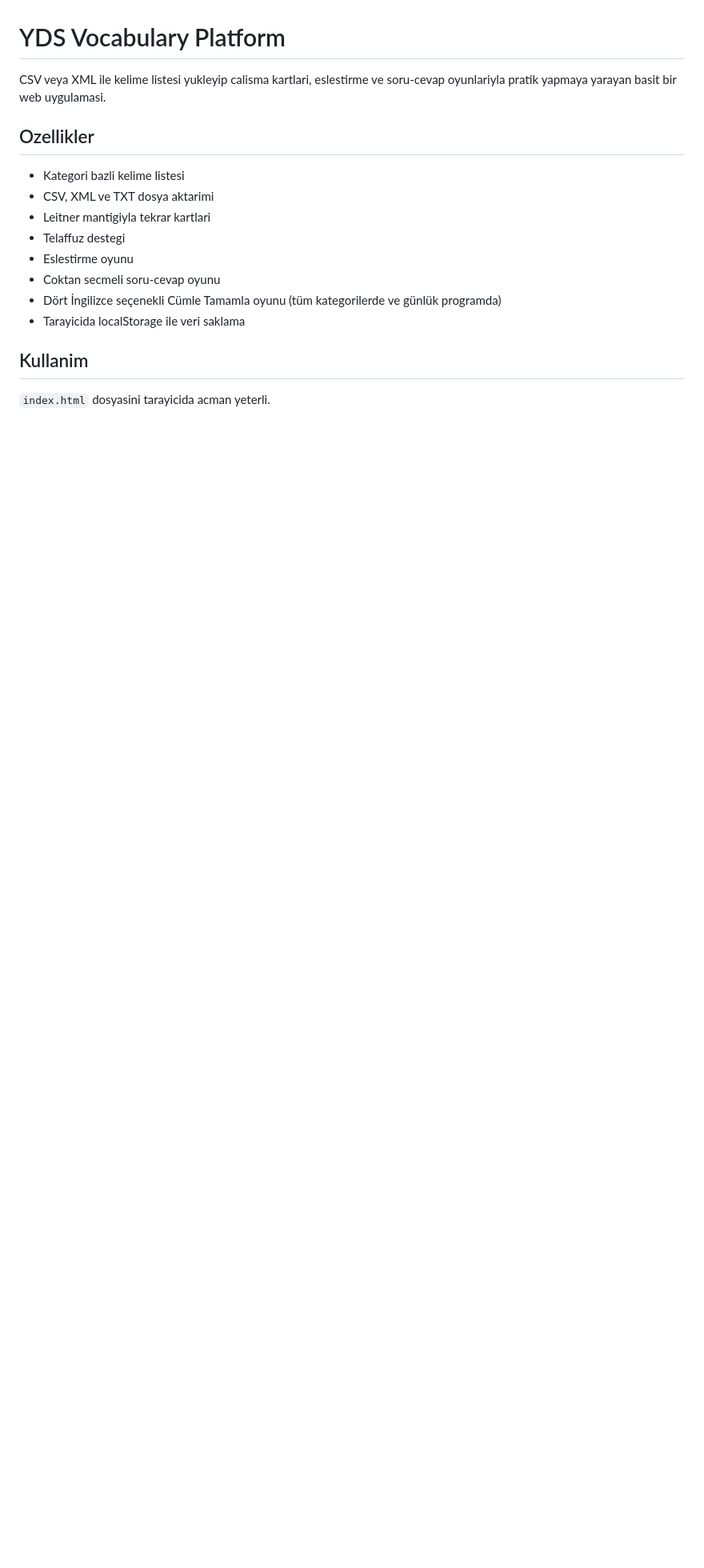
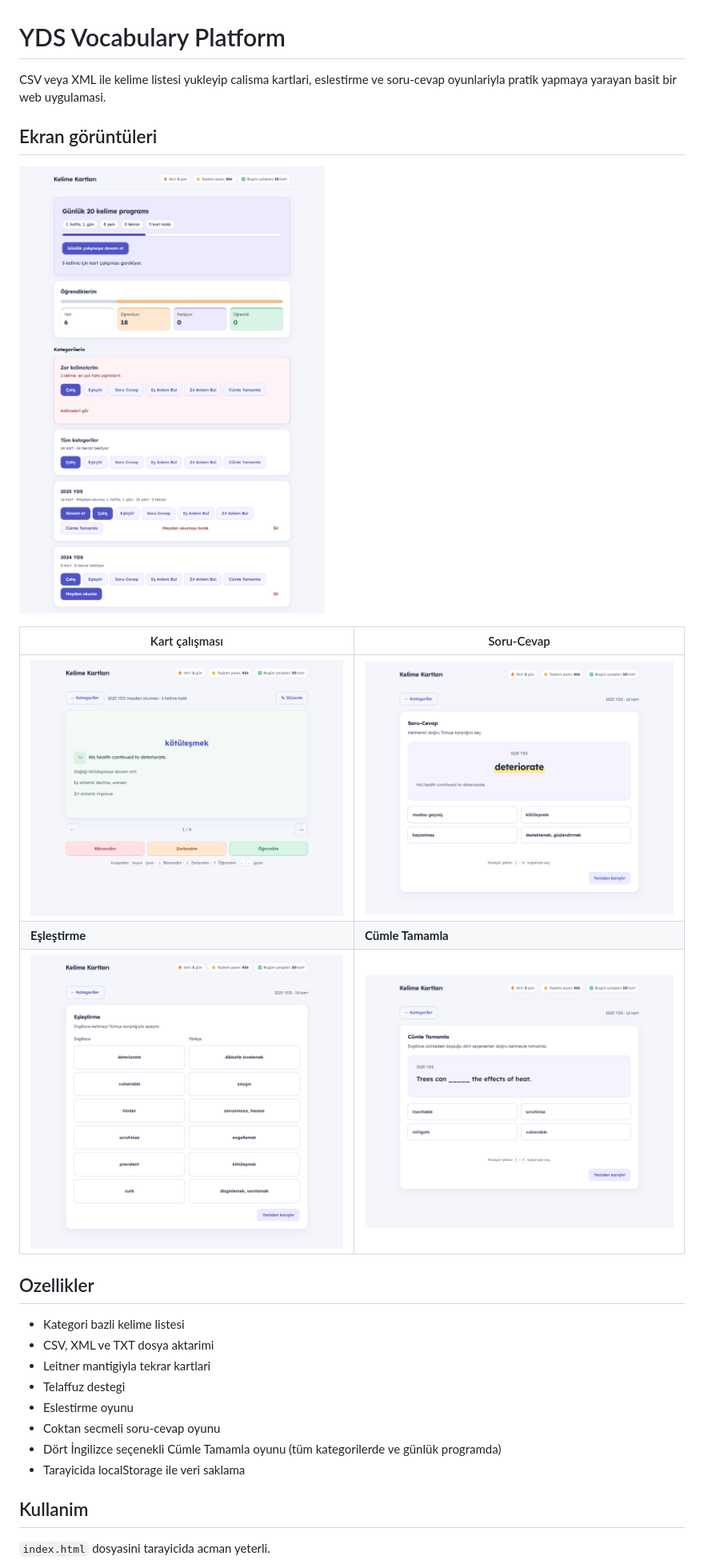
Before and after one commit to gizembm/yds-vocab-platform, a Markdown page: README.md, the part around one of its changes. Shown at 80% size. Rendered like a GitHub page; pictures changed too: docs/screenshots/home.png (added), docs/screenshots/match.png (added), docs/screenshots/quiz.png (added); blank space fills up the shorter version.

Commit message:
Add app screenshots to README
Co-Authored-By: Claude Opus 5.5 <noreply@anthropic.com>

```diff
--- a/README.md
+++ b/README.md
@@ -1,6 +1,16 @@
 # YDS Vocabulary Platform
 
 CSV veya XML ile kelime listesi yukleyip calisma kartlari, eslestirme ve soru-cevap oyunlariyla pratik yapmaya yarayan basit bir web uygulamasi.
+
+## Ekran görüntüleri
+
+![Ana ekran: günlük program, Öğrendiklerim paneli ve kategoriler](docs/screenshots/home.png)
+
+| Kart çalışması | Soru-Cevap |
+| --- | --- |
+| ![Çevrilmiş kelime kartı ve puanlama butonları](docs/screenshots/study.png) | ![Dört şıklı Soru-Cevap oyunu](docs/screenshots/quiz.png) |
+| **Eşleştirme** | **Cümle Tamamla** |
+| ![İngilizce–Türkçe eşleştirme oyunu](docs/screenshots/match.png) | ![Boşluk doldurmalı Cümle Tamamla oyunu](docs/screenshots/sentence.png) |
 
 ## Ozellikler
 
```
Also changed, not shown: other parts of README.md (+1 -1 lines).
